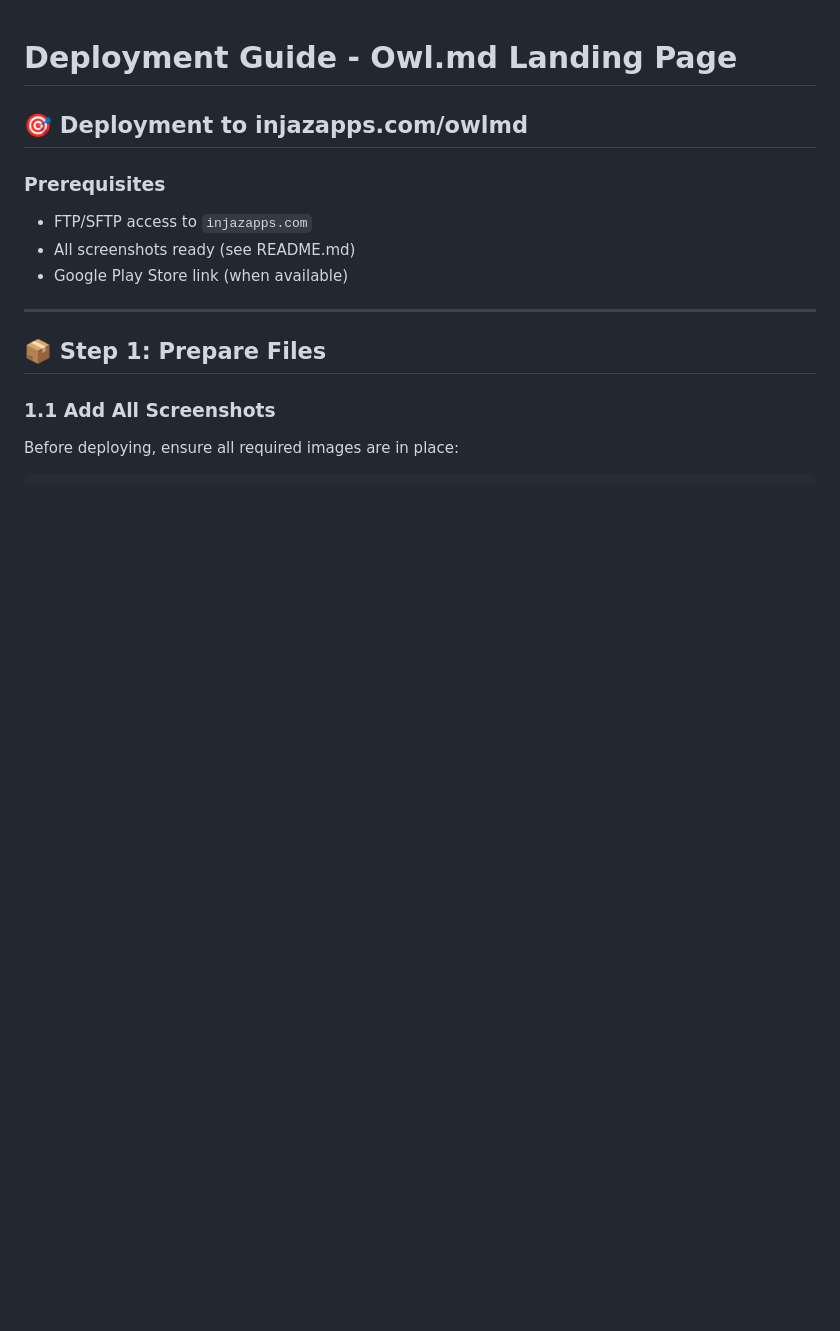
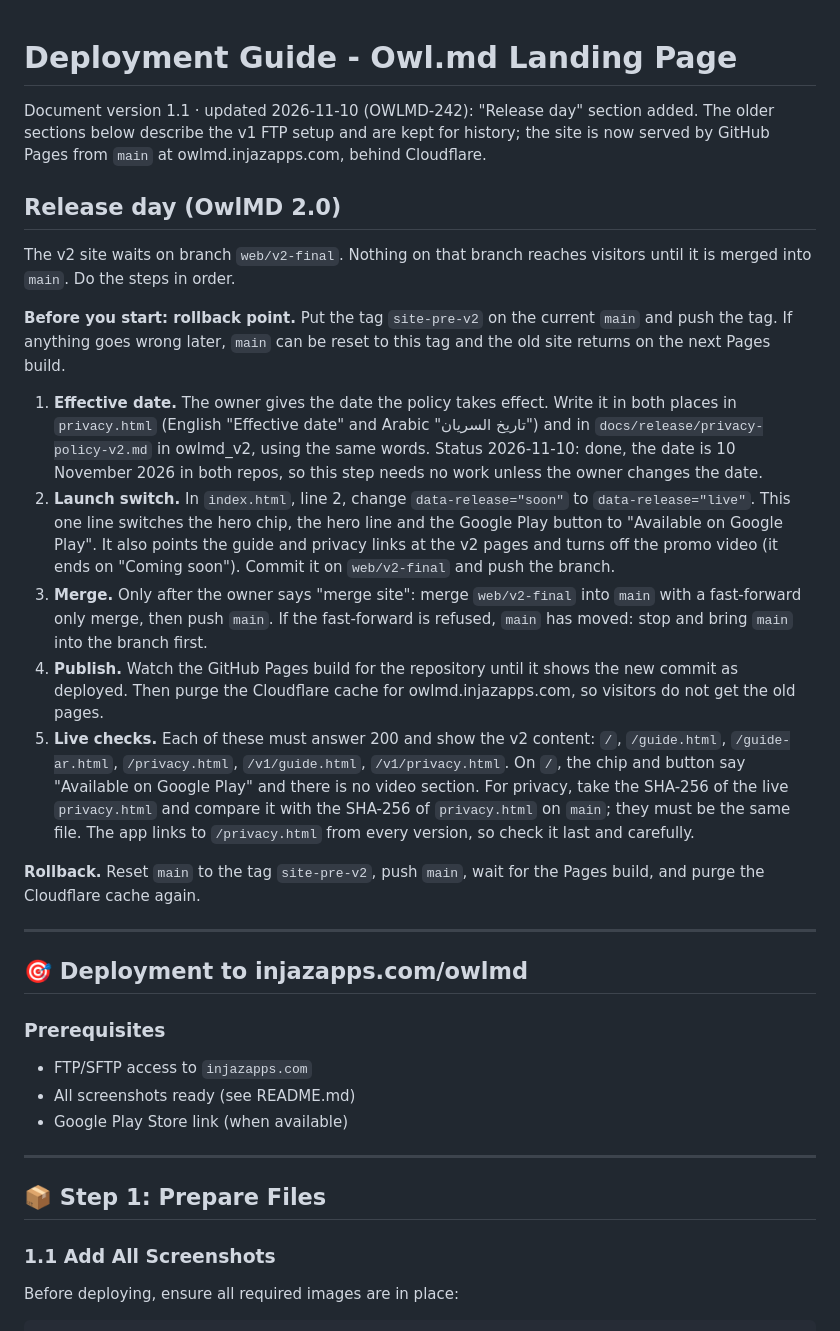
Before and after one commit to drmafouad/owlmd-land, a Markdown page: DEPLOYMENT.md, the part around the change. GitHub-like rendering; blank space fills up the shorter version.

Commit message:
docs: release-day runbook for the v2 site (OWLMD-242 D)
Co-Authored-By: Claude Opus 5.5 <noreply@anthropic.com>

```diff
--- a/DEPLOYMENT.md
+++ b/DEPLOYMENT.md
@@ -1,4 +1,22 @@
 # Deployment Guide - Owl.md Landing Page
+
+Document version 1.1 · updated 2026-11-10 (OWLMD-242): "Release day" section added. The older sections below describe the v1 FTP setup and are kept for history; the site is now served by GitHub Pages from `main` at owlmd.injazapps.com, behind Cloudflare.
+
+## Release day (OwlMD 2.0)
+
+The v2 site waits on branch `web/v2-final`. Nothing on that branch reaches visitors until it is merged into `main`. Do the steps in order.
+
+**Before you start: rollback point.** Put the tag `site-pre-v2` on the current `main` and push the tag. If anything goes wrong later, `main` can be reset to this tag and the old site returns on the next Pages build.
+
+1. **Effective date.** The owner gives the date the policy takes effect. Write it in both places in `privacy.html` (English "Effective date" and Arabic "تاريخ السريان") and in `docs/release/privacy-policy-v2.md` in owlmd_v2, using the same words. Status 2026-11-10: done, the date is 10 November 2026 in both repos, so this step needs no work unless the owner changes the date.
+2. **Launch switch.** In `index.html`, line 2, change `data-release="soon"` to `data-release="live"`. This one line switches the hero chip, the hero line and the Google Play button to "Available on Google Play". It also points the guide and privacy links at the v2 pages and turns off the promo video (it ends on "Coming soon"). Commit it on `web/v2-final` and push the branch.
+3. **Merge.** Only after the owner says "merge site": merge `web/v2-final` into `main` with a fast-forward only merge, then push `main`. If the fast-forward is refused, `main` has moved: stop and bring `main` into the branch first.
+4. **Publish.** Watch the GitHub Pages build for the repository until it shows the new commit as deployed. Then purge the Cloudflare cache for owlmd.injazapps.com, so visitors do not get the old pages.
+5. **Live checks.** Each of these must answer 200 and show the v2 content: `/`, `/guide.html`, `/guide-ar.html`, `/privacy.html`, `/v1/guide.html`, `/v1/privacy.html`. On `/`, the chip and button say "Available on Google Play" and there is no video section. For privacy, take the SHA-256 of the live `privacy.html` and compare it with the SHA-256 of `privacy.html` on `main`; they must be the same file. The app links to `/privacy.html` from every version, so check it last and carefully.
+
+**Rollback.** Reset `main` to the tag `site-pre-v2`, push `main`, wait for the Pages build, and purge the Cloudflare cache again.
+
+---
 
 ## 🎯 Deployment to injazapps.com/owlmd
 
```
